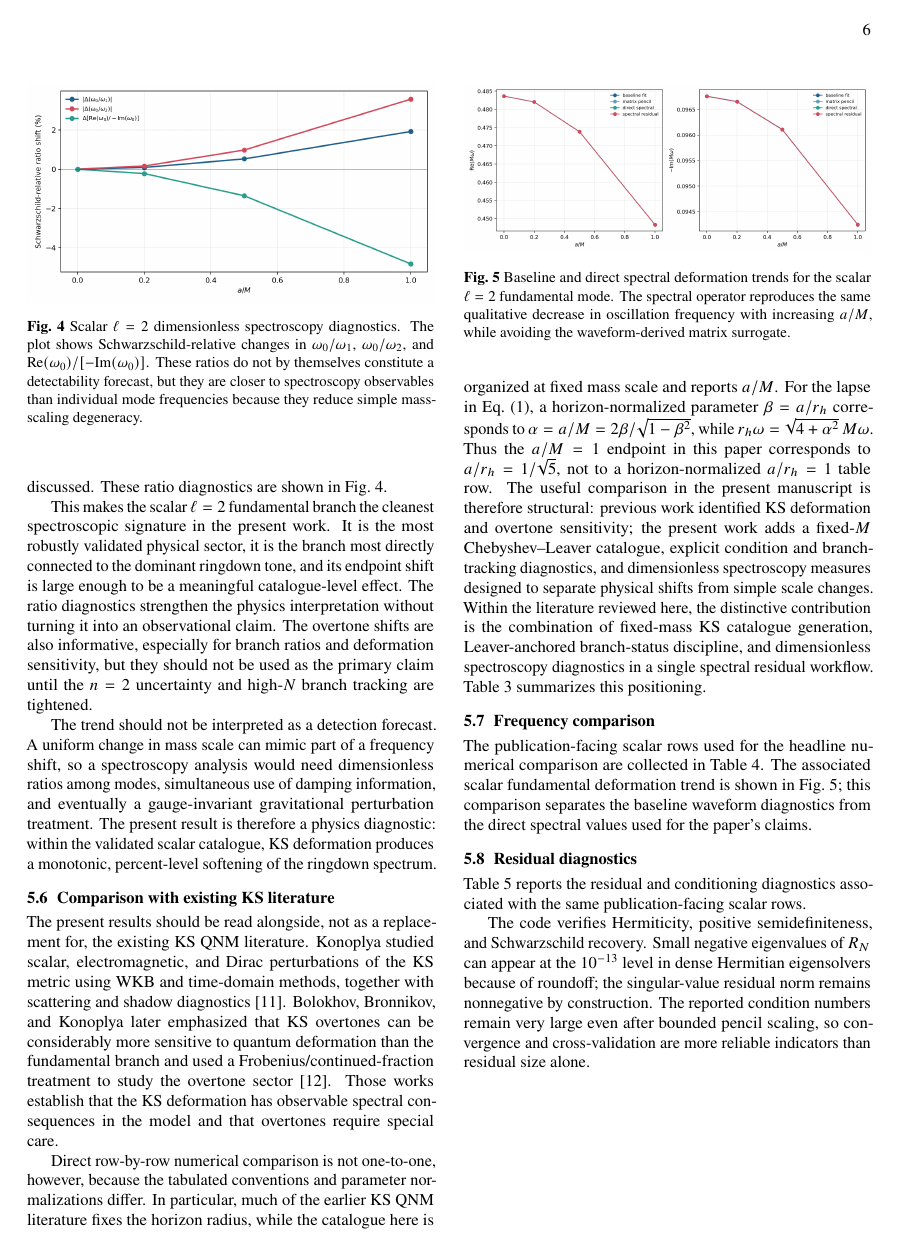
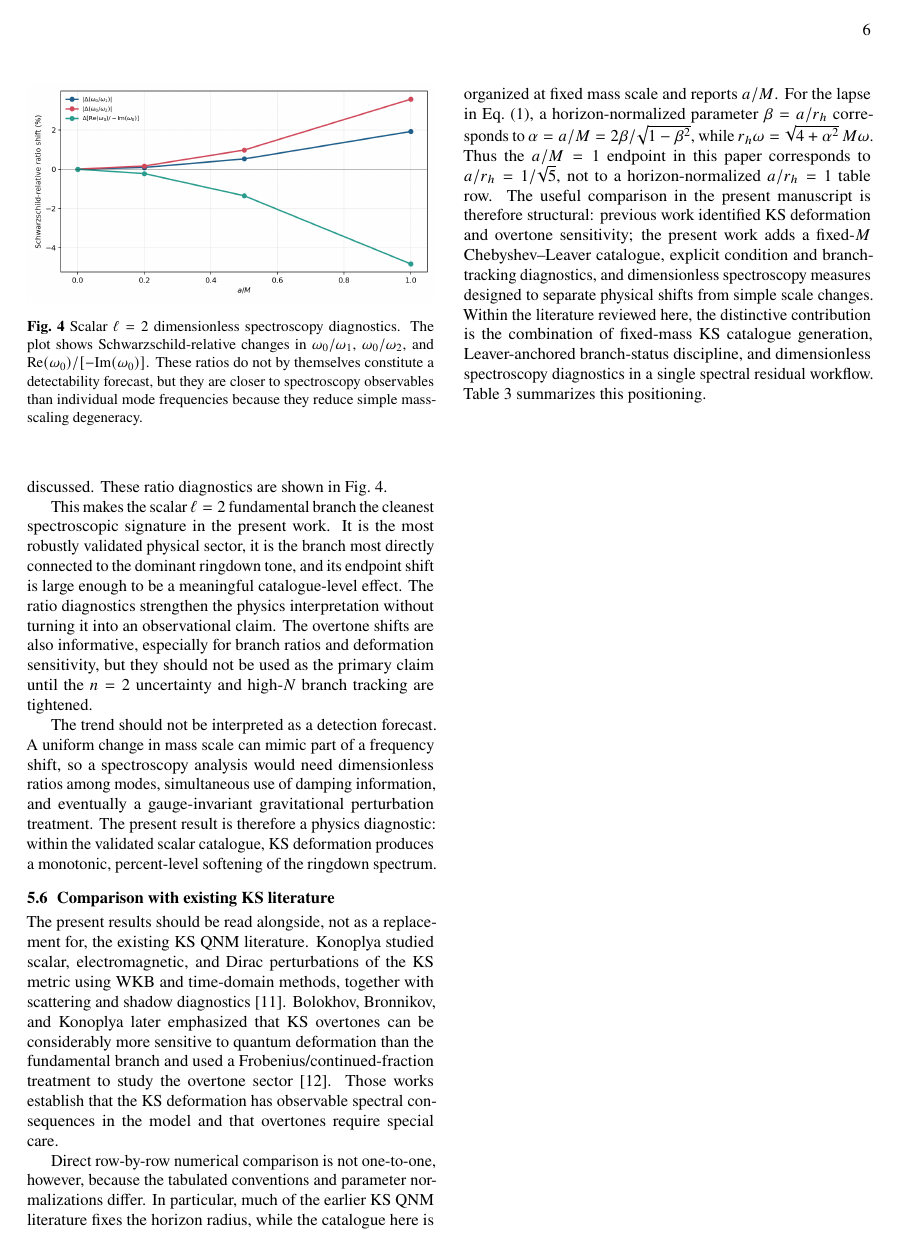
Before and after one commit to adoolelomani2026/ks-qnm-spectral-residual-workflow, a LaTeX document (papers/manuscript/hybrid_qnm_research_paper.tex): page 6 of 10 before the commit and page 6 of 11 after it. The pictures show the PDF file papers/manuscript/hybrid_qnm_research_paper.pdf that the author committed with the source.

Commit message:
Stabilize manuscript float order

```diff
--- a/papers/manuscript/hybrid_qnm_research_paper.tex
+++ b/papers/manuscript/hybrid_qnm_research_paper.tex
@@ -15,6 +15,7 @@
 \usepackage{fancyhdr}
 \usepackage{titlesec}
 \usepackage{caption}
+\usepackage{placeins}
 \usepackage{tikz}
 \usepackage[hidelinks,hyperfootnotes=false]{hyperref}
 
@@ -428,6 +429,7 @@ Dimensionless mode ratios sharpen this interpretation because they are less dire
 \caption{Scalar \(\ell=2\) dimensionless spectroscopy diagnostics. The plot shows Schwarzschild-relative changes in \(\omega_0/\omega_1\), \(\omega_0/\omega_2\), and \(\mathrm{Re}(\omega_0)/[-\mathrm{Im}(\omega_0)]\). These ratios do not by themselves constitute a detectability forecast, but they are closer to spectroscopy observables than individual mode frequencies because they reduce simple mass-scaling degeneracy.}
 \label{fig:spectroscopicratios}
 \end{figure}
+\FloatBarrier
 
 This makes the scalar \(\ell=2\) fundamental branch the cleanest spectroscopic signature in the present work. It is the most robustly validated physical sector, it is the branch most directly connected to the dominant ringdown tone, and its endpoint shift is large enough to be a meaningful catalogue-level effect. The ratio diagnostics strengthen the physics interpretation without turning it into an observational claim. The overtone shifts are also informative, especially for branch ratios and deformation sensitivity, but they should not be used as the primary claim until the \(n=2\) uncertainty and high-\(N\) branch tracking are tightened.
 
@@ -456,6 +458,7 @@ Quality-factor shifts & Not isolated as a headline KS diagnostic in the cited wo
 \caption{Positioning relative to existing KS QNM literature. The comparison is qualitative because earlier tabulations and the present fixed-mass catalogue use different parameter conventions.}
 \label{tab:literaturecomparison}
 \end{table*}
+\FloatBarrier
 
 \subsection{Frequency comparison}
 
```
Also changed, not shown: papers/manuscript/hybrid_qnm_research_paper.pdf.
